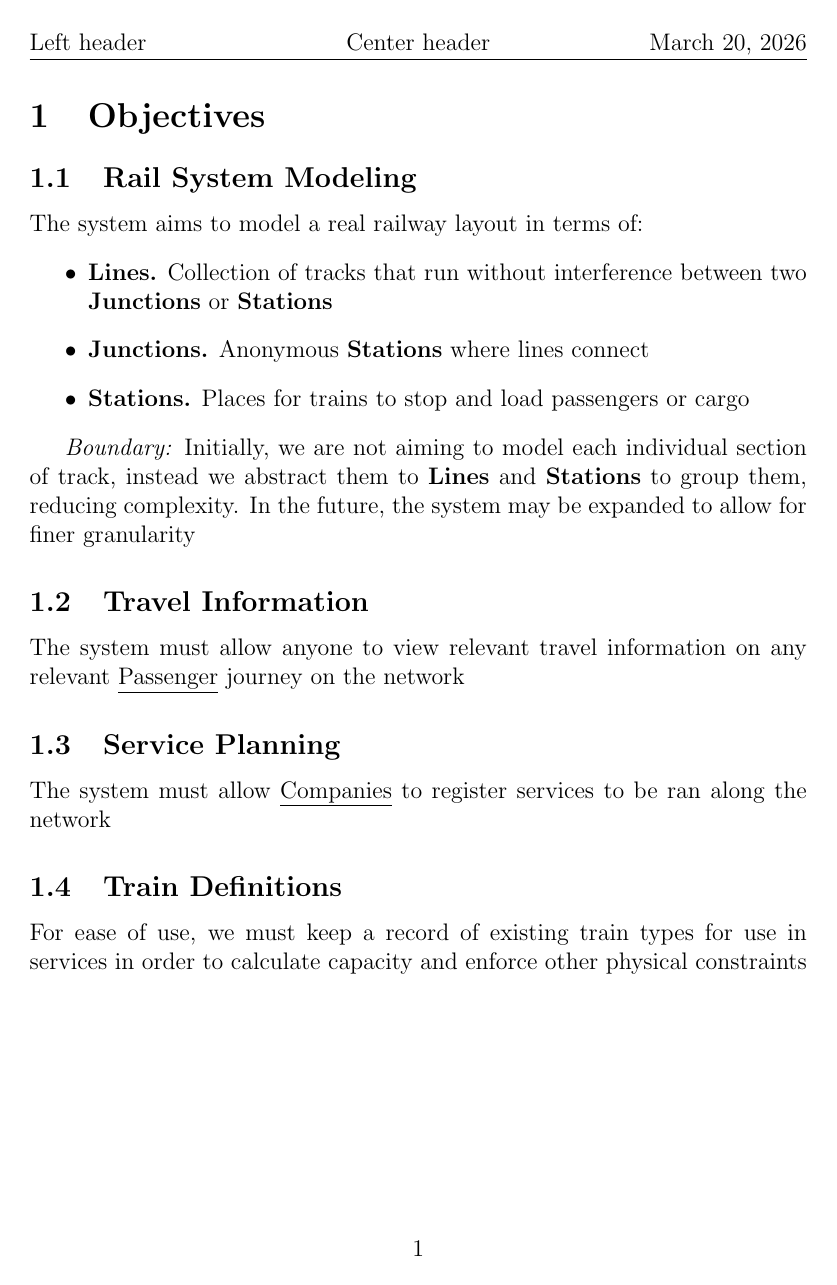
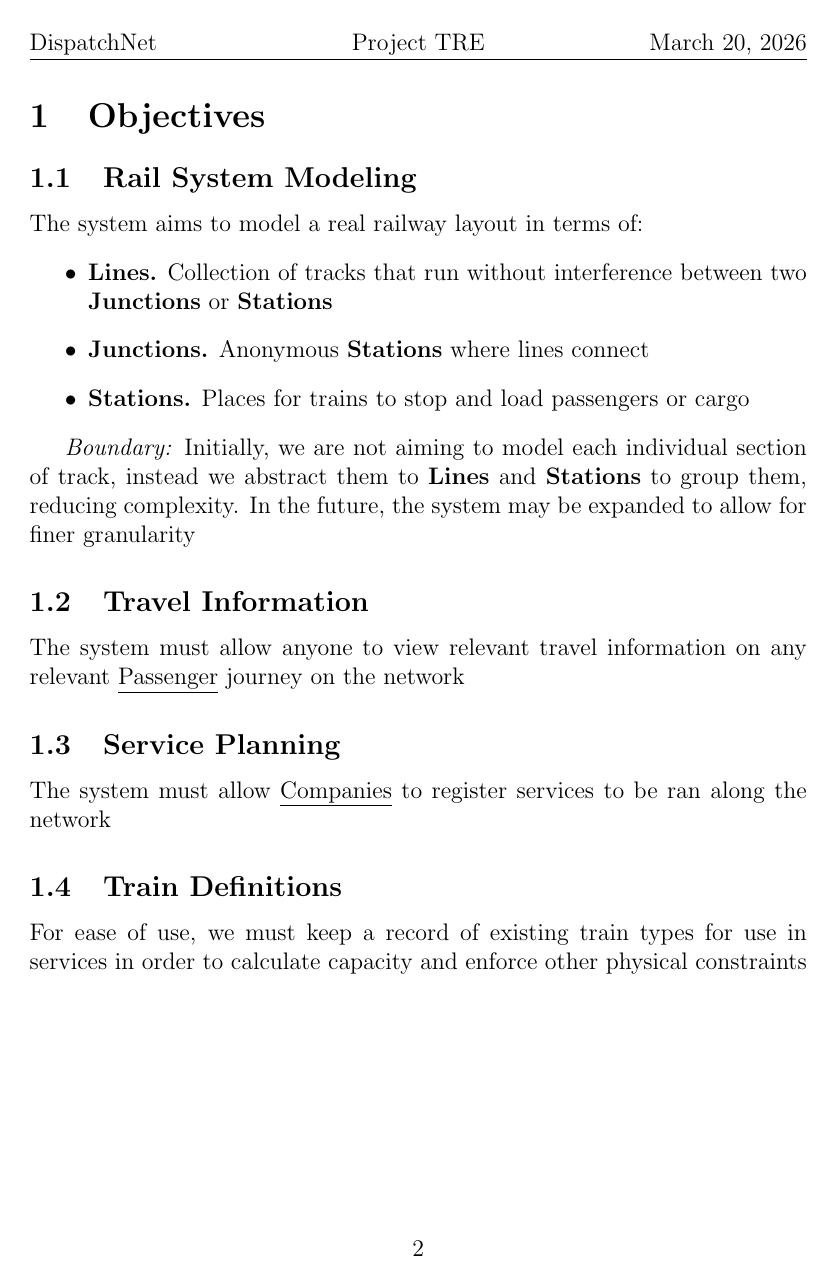
Before and after one commit to DispatchNet/TRE, a LaTeX document (Requirements.tex): page 1 of 2 before the commit and page 2 of 3 after it. Compiled offline with pdfLaTeX.

Commit message:
Added group name and title to file, along with a table of contents

```diff
--- a/Requirements.tex
+++ b/Requirements.tex
@@ -3,12 +3,16 @@
 \usepackage{fancyhdr}
 
 \pagestyle{fancy}
-\fancyhead[l]{Left header}
-\fancyhead[c]{Center header}
+\fancyhead[l]{DispatchNet}
+\fancyhead[c]{Project TRE}
 \fancyhead[r]{\today}
 \fancyfoot[c]{\thepage}
 
 \begin {document}
+\tableofcontents
+
+
+\newpage
 \section{Objectives}
 	\subsection{Rail System Modeling}
 		The system aims to model a real railway layout in terms of:
```
Also changed, not shown: Requirements.pdf, 3 other files.
